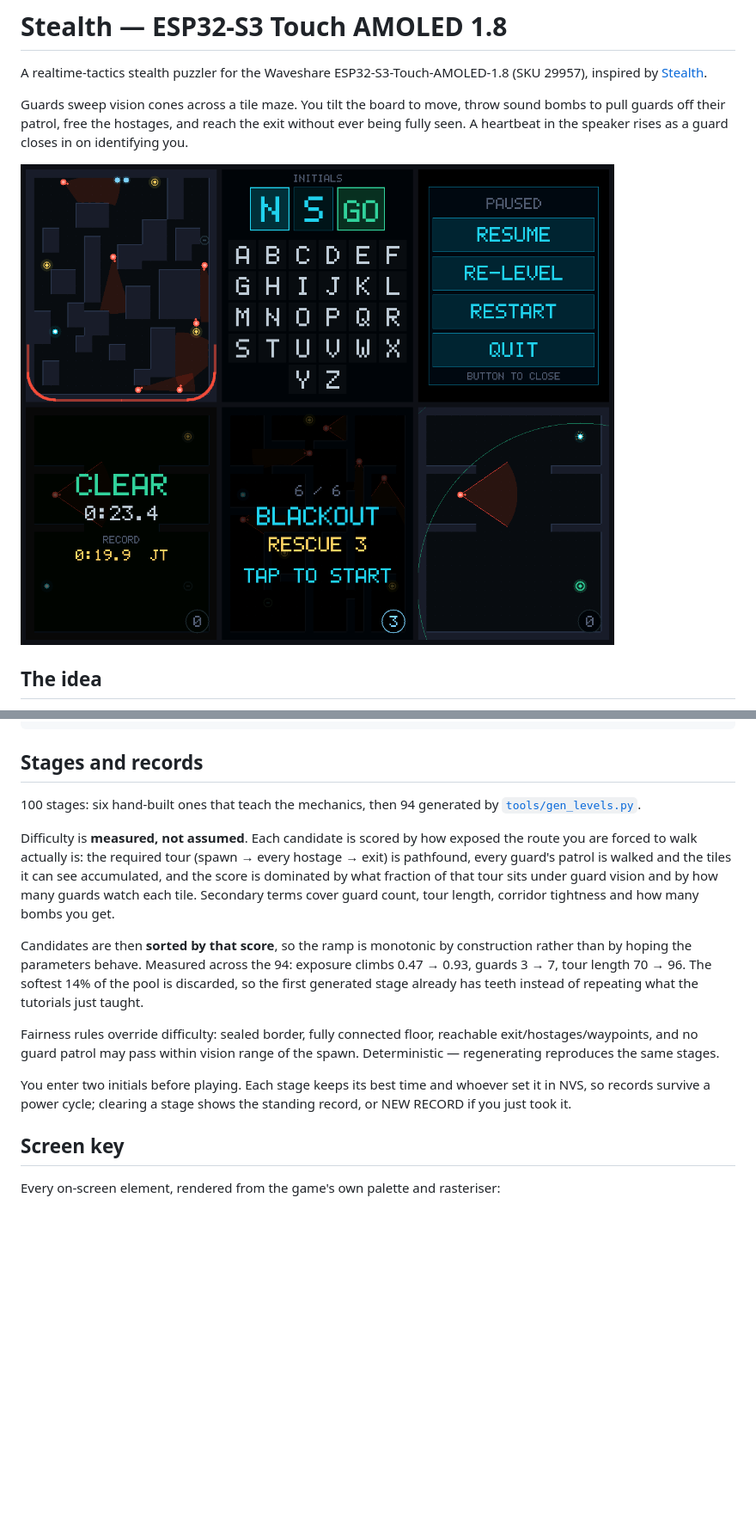
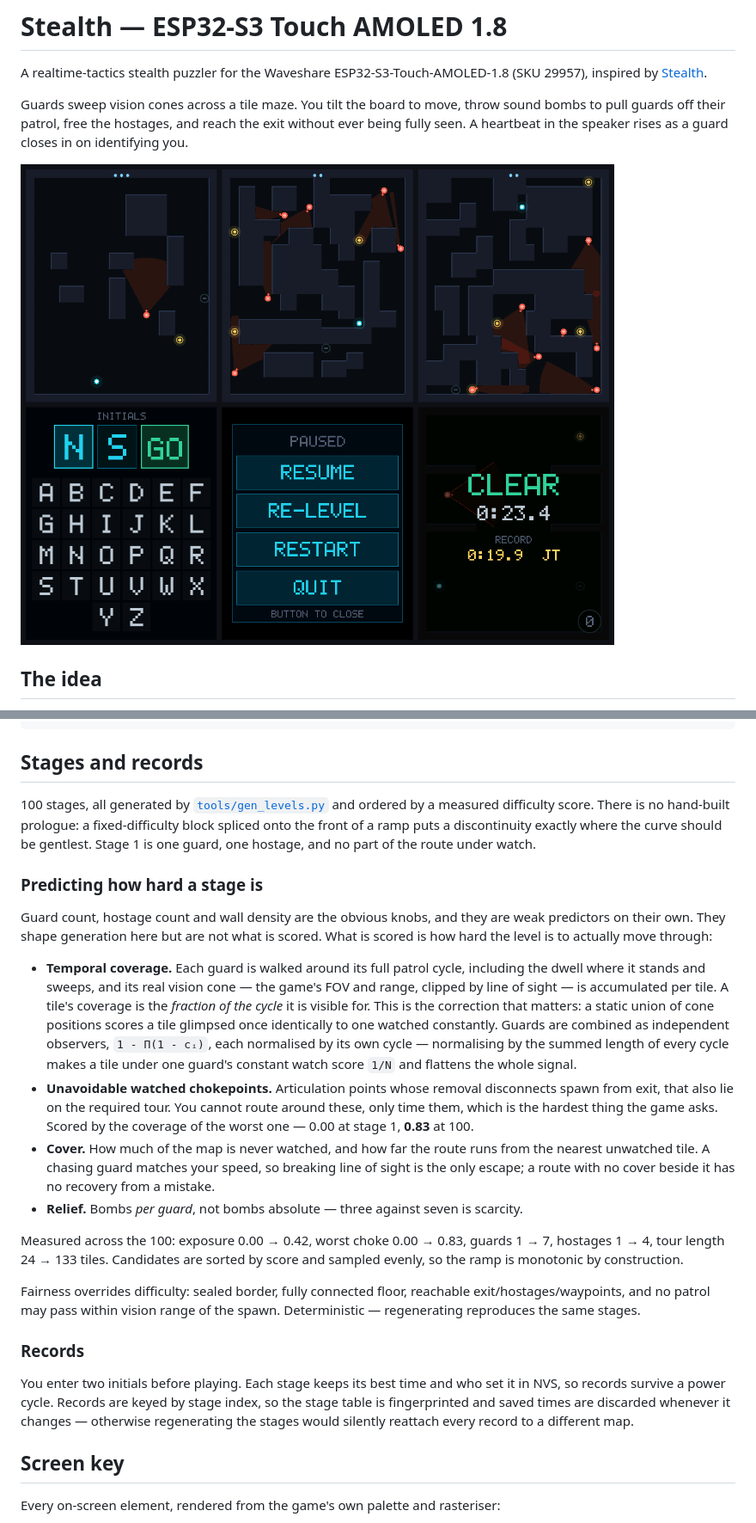
Before and after one commit to toddsherman/stealth-esp32s3, a Markdown page: README.md, 2 parts joined by grey strips. Shown: that part at 86% size. GitHub-like rendering; pictures changed too: docs/preview.png; blank space fills up the shorter version.

```diff
--- a/README.md
+++ b/README.md
@@ -77,30 +77,53 @@ source ~/esp/esp-idf/export.sh && idf.py -B /tmp/stealth-build -p /dev/cu.usbmod
 
 ## Stages and records
 
-100 stages: six hand-built ones that teach the mechanics, then 94 generated by
-[`tools/gen_levels.py`](tools/gen_levels.py).
+100 stages, all generated by [`tools/gen_levels.py`](tools/gen_levels.py) and
+ordered by a measured difficulty score. There is no hand-built prologue: a
+fixed-difficulty block spliced onto the front of a ramp puts a discontinuity
+exactly where the curve should be gentlest. Stage 1 is one guard, one hostage,
+and no part of the route under watch.
 
-Difficulty is **measured, not assumed**. Each candidate is scored by how
-exposed the route you are forced to walk actually is: the required tour
-(spawn → every hostage → exit) is pathfound, every guard's patrol is walked
-and the tiles it can see accumulated, and the score is dominated by what
-fraction of that tour sits under guard vision and by how many guards watch
-each tile. Secondary terms cover guard count, tour length, corridor tightness
-and how many bombs you get.
+### Predicting how hard a stage is
 
-Candidates are then **sorted by that score**, so the ramp is monotonic by
-construction rather than by hoping the parameters behave. Measured across the
-94: exposure climbs 0.47 → 0.93, guards 3 → 7, tour length 70 → 96. The
-softest 14% of the pool is discarded, so the first generated stage already has
-teeth instead of repeating what the tutorials just taught.
+Guard count, hostage count and wall density are the obvious knobs, and they are
+weak predictors on their own. They shape generation here but are not what is
+scored. What is scored is how hard the level is to actually move through:
 
-Fairness rules override difficulty: sealed border, fully connected floor,
-reachable exit/hostages/waypoints, and no guard patrol may pass within vision
-range of the spawn. Deterministic — regenerating reproduces the same stages.
+- **Temporal coverage.** Each guard is walked around its full patrol cycle,
+  including the dwell where it stands and sweeps, and its real vision cone —
+  the game's FOV and range, clipped by line of sight — is accumulated per tile.
+  A tile's coverage is the *fraction of the cycle* it is visible for. This is
+  the correction that matters: a static union of cone positions scores a tile
+  glimpsed once identically to one watched constantly. Guards are combined as
+  independent observers, `1 - Π(1 - cᵢ)`, each normalised by its own cycle —
+  normalising by the summed length of every cycle makes a tile under one
+  guard's constant watch score `1/N` and flattens the whole signal.
+- **Unavoidable watched chokepoints.** Articulation points whose removal
+  disconnects spawn from exit, that also lie on the required tour. You cannot
+  route around these, only time them, which is the hardest thing the game asks.
+  Scored by the coverage of the worst one — 0.00 at stage 1, **0.83** at 100.
+- **Cover.** How much of the map is never watched, and how far the route runs
+  from the nearest unwatched tile. A chasing guard matches your speed, so
+  breaking line of sight is the only escape; a route with no cover beside it
+  has no recovery from a mistake.
+- **Relief.** Bombs *per guard*, not bombs absolute — three against seven is
+  scarcity.
 
-You enter two initials before playing. Each stage keeps its best time and
-whoever set it in NVS, so records survive a power cycle; clearing a stage
-shows the standing record, or NEW RECORD if you just took it.
+Measured across the 100: exposure 0.00 → 0.42, worst choke 0.00 → 0.83, guards
+1 → 7, hostages 1 → 4, tour length 24 → 133 tiles. Candidates are sorted by
+score and sampled evenly, so the ramp is monotonic by construction.
+
+Fairness overrides difficulty: sealed border, fully connected floor, reachable
+exit/hostages/waypoints, and no patrol may pass within vision range of the
+spawn. Deterministic — regenerating reproduces the same stages.
+
+### Records
+
+You enter two initials before playing. Each stage keeps its best time and who
+set it in NVS, so records survive a power cycle. Records are keyed by stage
+index, so the stage table is fingerprinted and saved times are discarded
+whenever it changes — otherwise regenerating the stages would silently
+reattach every record to a different map.
 
 ## Screen key
 
```
Also changed, not shown: 8 other files.
